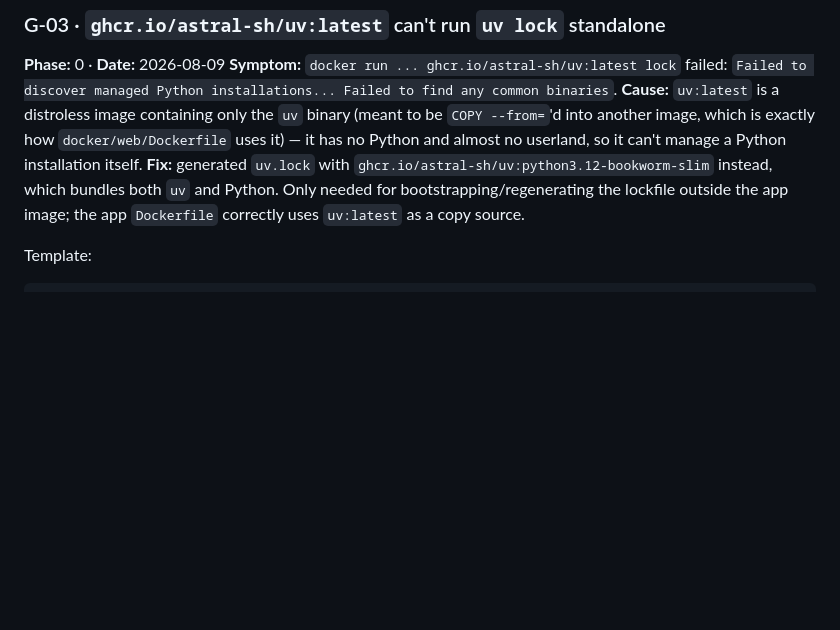
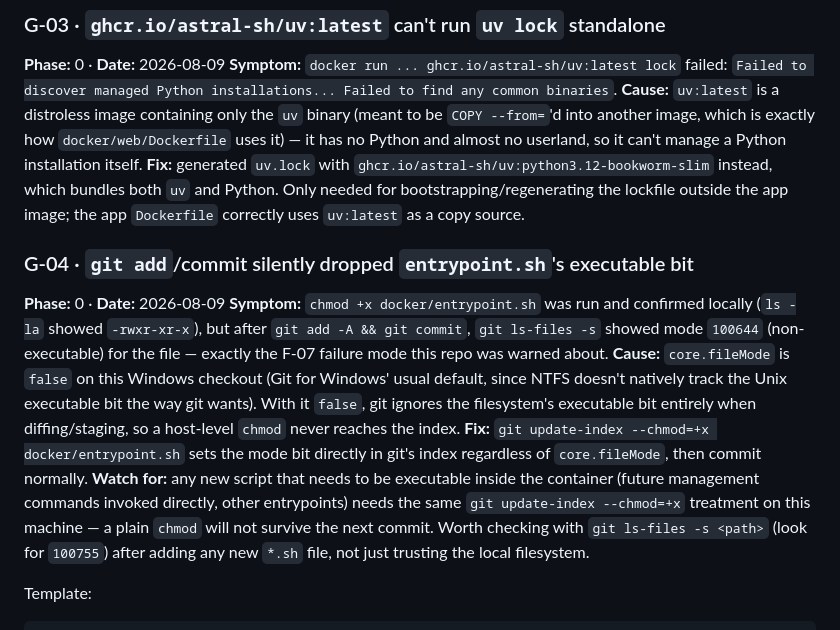
Before and after one commit to Shadow-Pranav/Inventory-Management-System, a Markdown page: MEMORY.md, the part around the change. Drawn GitHub-style; blank space fills up the shorter version.

Commit message:
docs(phase-0): session-end update — record exec-bit gotcha, sync progress log
Phase 0: docs only, no code changes this pass.
Docs: PROGRESS.md, MEMORY.md (G-04) updated.

````diff
--- a/MEMORY.md
+++ b/MEMORY.md
@@ -188,6 +188,23 @@ volume that already exists.
 which bundles both `uv` and Python. Only needed for bootstrapping/regenerating the lockfile
 outside the app image; the app `Dockerfile` correctly uses `uv:latest` as a copy source.
 
+### G-04 · `git add`/commit silently dropped `entrypoint.sh`'s executable bit
+**Phase:** 0 · **Date:** 2026-08-09
+**Symptom:** `chmod +x docker/entrypoint.sh` was run and confirmed locally (`ls -la` showed
+`-rwxr-xr-x`), but after `git add -A && git commit`, `git ls-files -s` showed mode `100644`
+(non-executable) for the file — exactly the F-07 failure mode this repo was warned about.
+**Cause:** `core.fileMode` is `false` on this Windows checkout (Git for Windows' usual
+default, since NTFS doesn't natively track the Unix executable bit the way git wants). With
+it `false`, git ignores the filesystem's executable bit entirely when diffing/staging, so a
+host-level `chmod` never reaches the index.
+**Fix:** `git update-index --chmod=+x docker/entrypoint.sh` sets the mode bit directly in
+git's index regardless of `core.fileMode`, then commit normally.
+**Watch for:** any new script that needs to be executable inside the container (future
+management commands invoked directly, other entrypoints) needs the same
+`git update-index --chmod=+x` treatment on this machine — a plain `chmod` will not survive
+the next commit. Worth checking with `git ls-files -s <path>` (look for `100755`) after
+adding any new `*.sh` file, not just trusting the local filesystem.
+
 Template:
 
 ```
````
Also changed, not shown: PROGRESS.md (+8 -6 lines).
